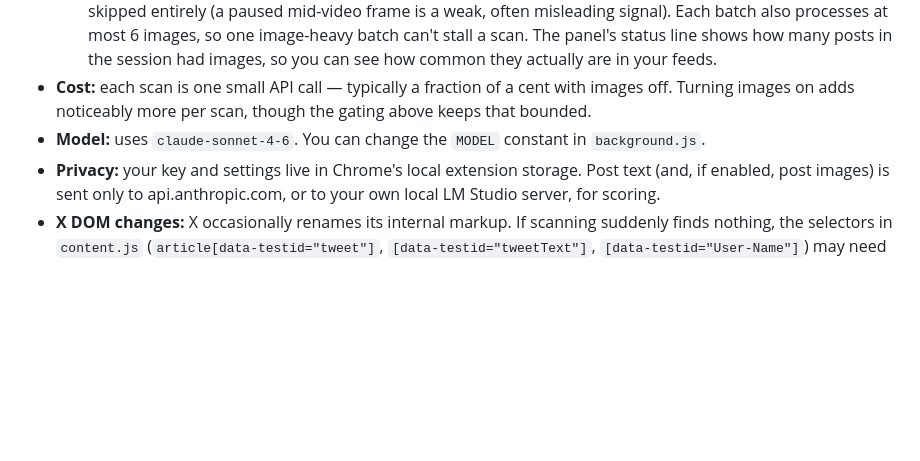
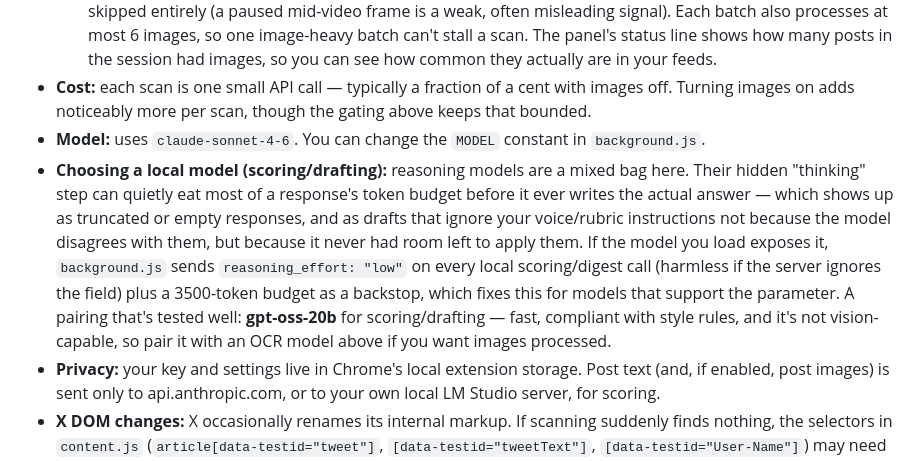
Before and after one commit to vijaybw/reply-scout, a Markdown page: README.md, the part around the change. Drawn GitHub-style; blank space fills up the shorter version.

Commit message:
Document local model choice for scoring/drafting in README
Reasoning models can silently burn their token budget on hidden
thinking, causing truncated responses and drafts that ignore style
rules for lack of remaining budget rather than disagreement. Notes
the reasoning_effort mitigation already in background.js and the
gpt-oss-20b pairing that's been verified to work well.

```diff
--- a/README.md
+++ b/README.md
@@ -55,6 +55,7 @@ Configure what it looks for in settings → **Digest focus** (prefilled with a s
   - **Not every image gets processed, even with the setting on.** A post only spends a fetch/model call on its image when the post's own text is short (under ~40 characters) — a substantial caption already gives the scorer enough to work with, so re-describing the photo too adds cost for little value. Video poster frames are skipped entirely (a paused mid-video frame is a weak, often misleading signal). Each batch also processes at most 6 images, so one image-heavy batch can't stall a scan. The panel's status line shows how many posts in the session had images, so you can see how common they actually are in your feeds.
 - **Cost:** each scan is one small API call — typically a fraction of a cent with images off. Turning images on adds noticeably more per scan, though the gating above keeps that bounded.
 - **Model:** uses `claude-sonnet-4-6`. You can change the `MODEL` constant in `background.js`.
+- **Choosing a local model (scoring/drafting):** reasoning models are a mixed bag here. Their hidden "thinking" step can quietly eat most of a response's token budget before it ever writes the actual answer — which shows up as truncated or empty responses, and as drafts that ignore your voice/rubric instructions not because the model disagrees with them, but because it never had room left to apply them. If the model you load exposes it, `background.js` sends `reasoning_effort: "low"` on every local scoring/digest call (harmless if the server ignores the field) plus a 3500-token budget as a backstop, which fixes this for models that support the parameter. A pairing that's tested well: **gpt-oss-20b** for scoring/drafting — fast, compliant with style rules, and it's not vision-capable, so pair it with an OCR model above if you want images processed.
 - **Privacy:** your key and settings live in Chrome's local extension storage. Post text (and, if enabled, post images) is sent only to api.anthropic.com, or to your own local LM Studio server, for scoring.
 - **X DOM changes:** X occasionally renames its internal markup. If scanning suddenly finds nothing, the selectors in `content.js` (`article[data-testid="tweet"]`, `[data-testid="tweetText"]`, `[data-testid="User-Name"]`) may need updating. With **Warn if X's layout seems to have changed** on (default), the panel surfaces this itself — if a scan on Home or a List keeps finding zero posts, it shows a warning instead of silently doing nothing. This is diagnostic only: nothing about scanning, ad-detection, or scoring behavior changes when it fires.
 - **Reply context:** when X shows a "Replying to @user" line above a reply surfaced in a feed/list, it's captured and included — so the scorer isn't judging a reply blind to what it's actually responding to.
```
